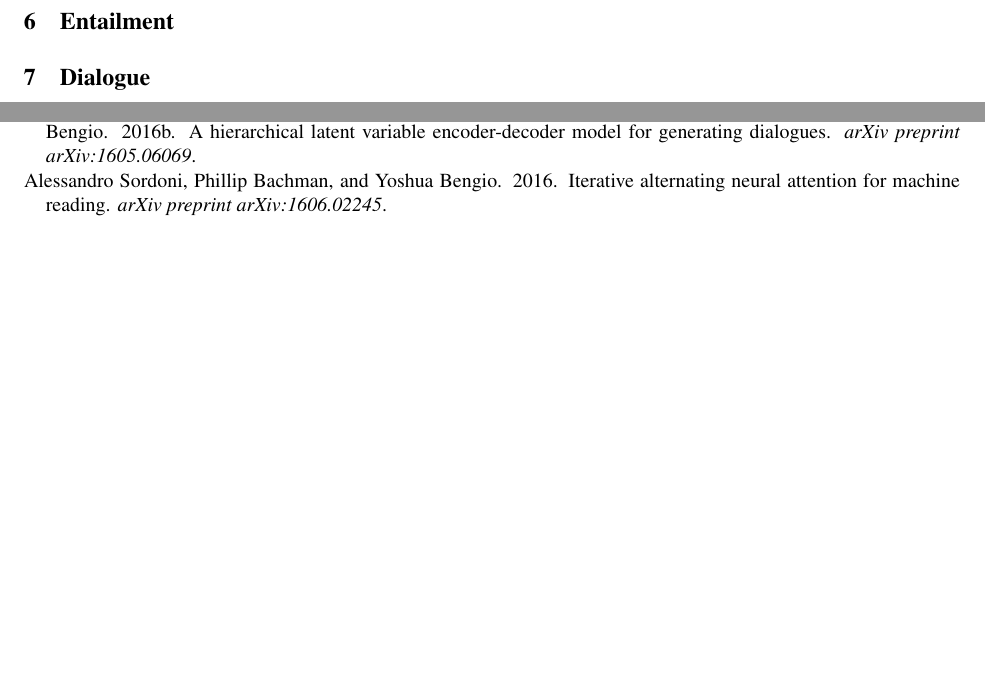
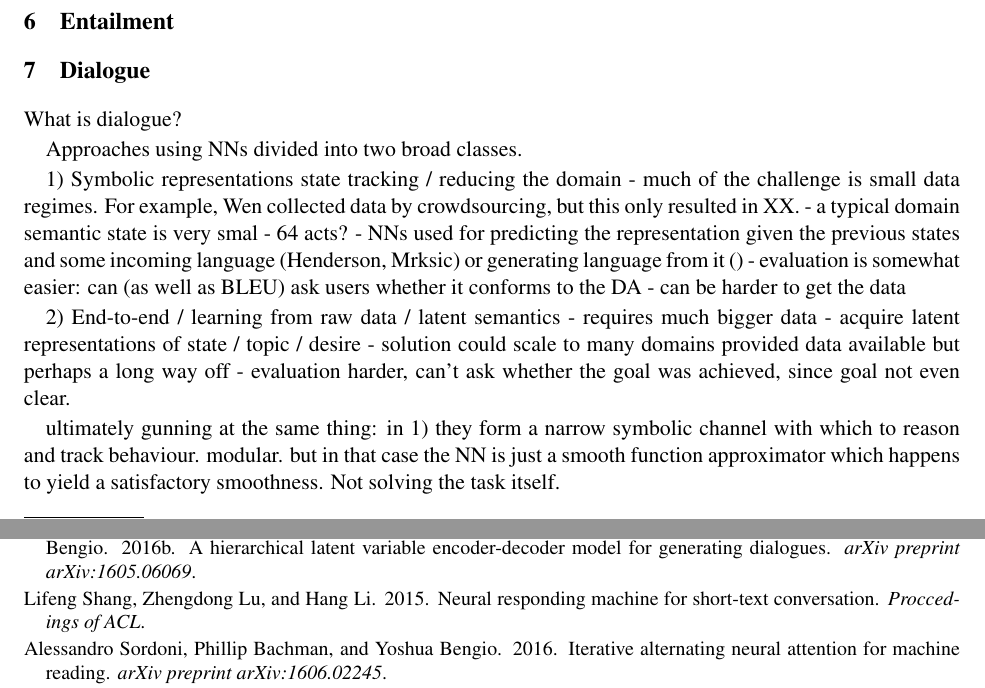
Before and after one commit to fh295/JAIR, a LaTeX paper (JAIR/JAIR.tex, which reads JAIR/JAIR.bib): two parts of pages 4 and 6 of 6 before the commit and two parts of pages 4 and 6 of 7 after it, joined at a grey line, cut so that both start at the same text, the shorter picture padded with empty space. Compiled offline with pdfLaTeX.

Commit message:
sketch of dialogue section

```diff
--- a/JAIR/JAIR.bib
+++ b/JAIR/JAIR.bib
@@ -262,3 +262,10 @@
   journal={arXiv preprint arXiv:1603.08023},
   year={2016}
 }
+
+@article{shang2015neural,
+  title={Neural responding machine for short-text conversation},
+  author={Shang, Lifeng and Lu, Zhengdong and Li, Hang},
+  journal={Proccedings of ACL},
+  year={2015}
+}
--- a/JAIR/JAIR.tex
+++ b/JAIR/JAIR.tex
@@ -106,3 +106,21 @@ While the greater architectural sophistication of these latter models yields sma
 \section{Entailment}
 
 \section{Dialogue}
+What is dialogue?
+
+Approaches using NNs divided into two broad classes.
+
+1) Symbolic representations state tracking / reducing the domain
+ - much of the challenge is small data regimes. For example, Wen collected data by crowdsourcing, but this only resulted in XX.
+- a typical domain semantic state is very smal - 64 acts?
+- NNs used for predicting the representation given the previous states and some incoming language (Henderson, Mrksic) or generating language from it ()
+- evaluation is somewhat easier: can (as well as BLEU) ask users whether it conforms to the DA
+- can be harder to get the data
+
+2) End-to-end / learning from raw data / latent semantics
+- requires much bigger data
+- acquire latent representations of state / topic / desire
+- solution could scale to many domains provided data available but perhaps a long way off
+- evaluation harder, can't ask whether the goal was achieved, since goal not even clear.
+
+ultimately gunning at the same thing: in 1) they form a narrow symbolic channel with which to reason and track behaviour. modular. but in that case the NN is just a smooth function approximator which happens to yield a satisfactory smoothness. Not solving the task itself.
```
Also changed, not shown: JAIR/JAIR.tex (18 more changed lines).
